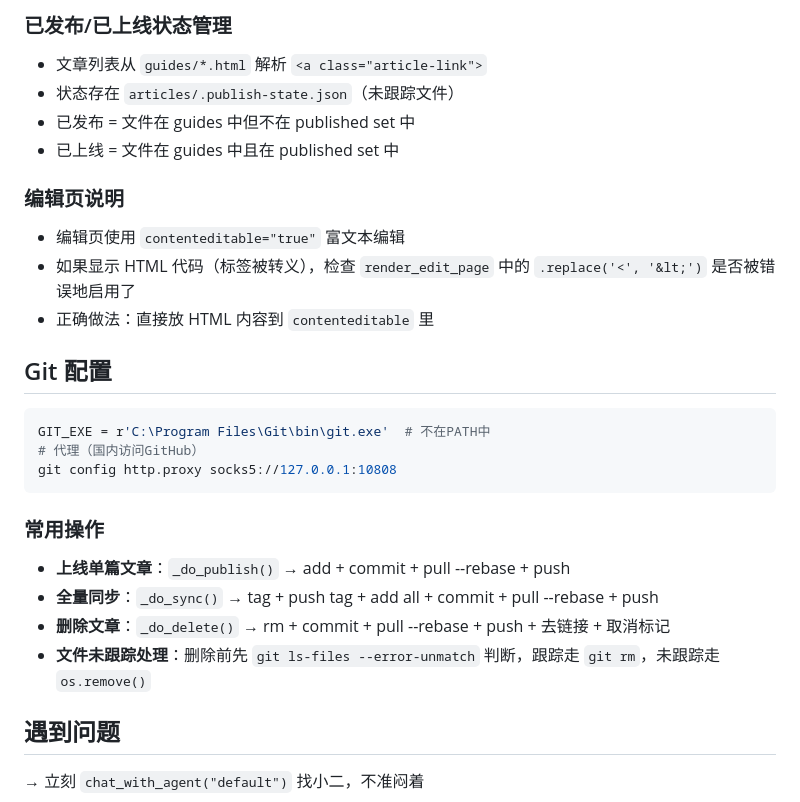
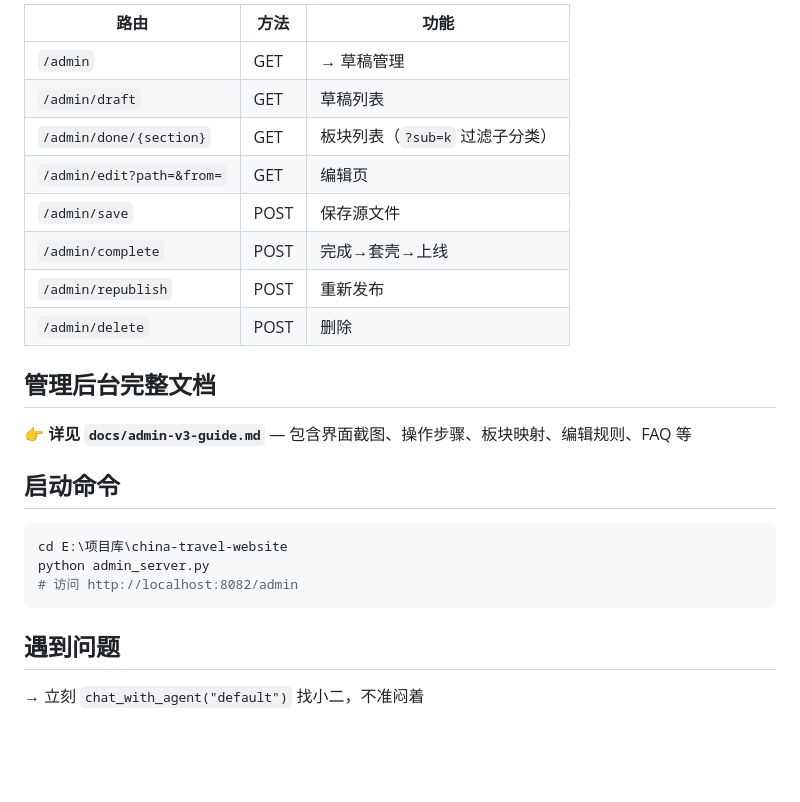
Before and after one commit to mmrsl618/china-travel, a Markdown page: 员工管理/程序员/工作流程.md, the part around one of its changes. Rendered like a GitHub page; blank space fills up the shorter version.

````diff
--- a/员工管理/程序员/工作流程.md
+++ b/员工管理/程序员/工作流程.md
@@ -64,28 +76,26 @@ E:\项目库\china-travel-website\
 
-### 已发布/已上线状态管理
-- 文章列表从 `guides/*.html` 解析 `<a class="article-link">`
-- 状态存在 `articles/.publish-state.json`（未跟踪文件）
-- 已发布 = 文件在 guides 中但不在 published set 中
-- 已上线 = 文件在 guides 中且在 published set 中
+| 路由 | 方法 | 功能 |
+|------|------|------|
+| `/admin` | GET | → 草稿管理 |
+| `/admin/draft` | GET | 草稿列表 |
+| `/admin/done/{section}` | GET | 板块列表（`?sub=k` 过滤子分类） |
+| `/admin/edit?path=&from=` | GET | 编辑页 |
+| `/admin/save` | POST | 保存源文件 |
+| `/admin/complete` | POST | 完成→套壳→上线 |
+| `/admin/republish` | POST | 重新发布 |
+| `/admin/delete` | POST | 删除 |
 
-### 编辑页说明
-- 编辑页使用 `contenteditable="true"` 富文本编辑
-- 如果显示 HTML 代码（标签被转义），检查 `render_edit_page` 中的 `.replace('<', '&lt;')` 是否被错误地启用了
-- 正确做法：直接放 HTML 内容到 `contenteditable` 里
+## 管理后台完整文档
 
-## Git 配置
+👉 **详见 `docs/admin-v3-guide.md`** — 包含界面截图、操作步骤、板块映射、编辑规则、FAQ 等
 
-```python
-GIT_EXE = r'C:\Program Files\Git\bin\git.exe'  # 不在PATH中
-# 代理（国内访问GitHub）
-git config http.proxy socks5://127.0.0.1:10808
+## 启动命令
+
+```bash
+cd E:\项目库\china-travel-website
+python admin_server.py
+# 访问 http://localhost:8082/admin
 ```
-
-### 常用操作
-- **上线单篇文章**：`_do_publish()` → add + commit + pull --rebase + push
-- **全量同步**：`_do_sync()` → tag + push tag + add all + commit + pull --rebase + push
-- **删除文章**：`_do_delete()` → rm + commit + pull --rebase + push + 去链接 + 取消标记
-- **文件未跟踪处理**：删除前先 `git ls-files --error-unmatch` 判断，跟踪走 `git rm`，未跟踪走 `os.remove()`
 
 ## 遇到问题
 
````
Also changed, not shown: other parts of 员工管理/程序员/工作流程.md (+44 -32 lines), docs/admin-v3-guide.md (added, +255 -0 lines).
